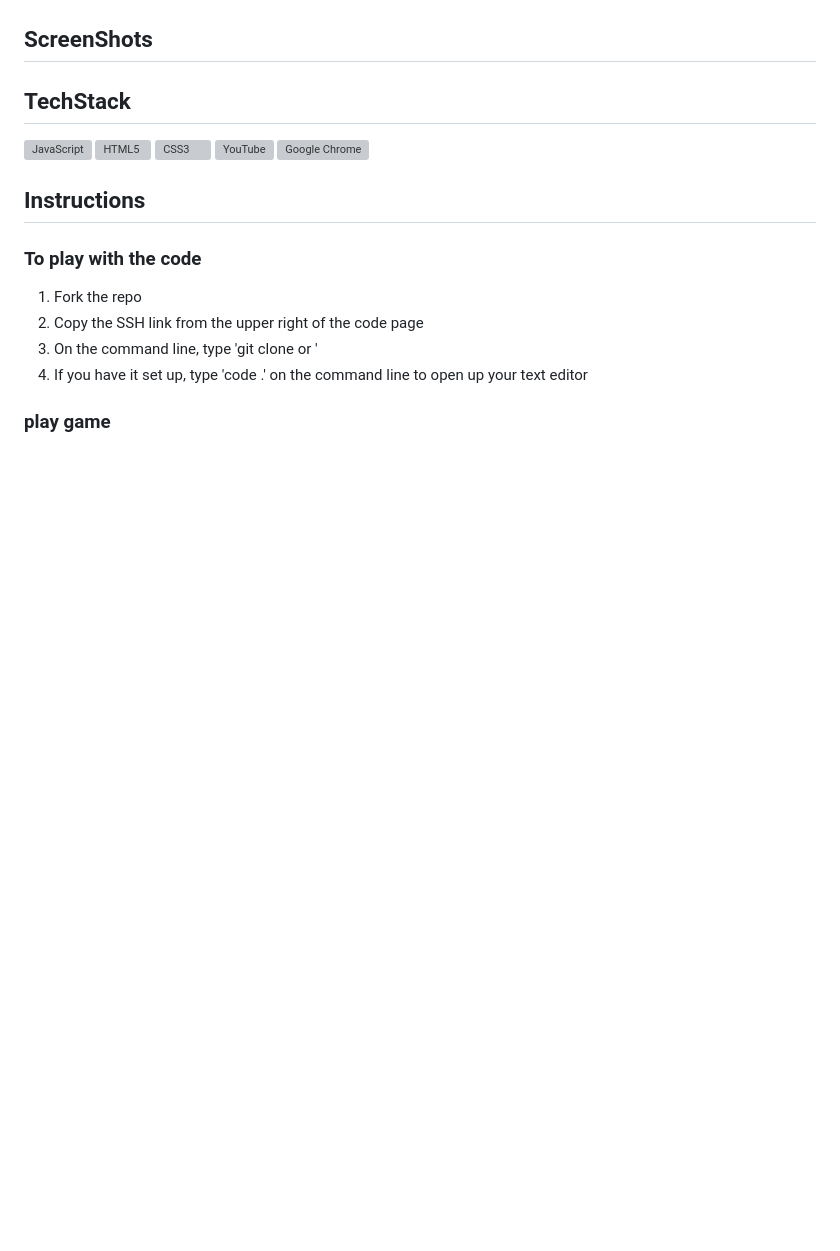
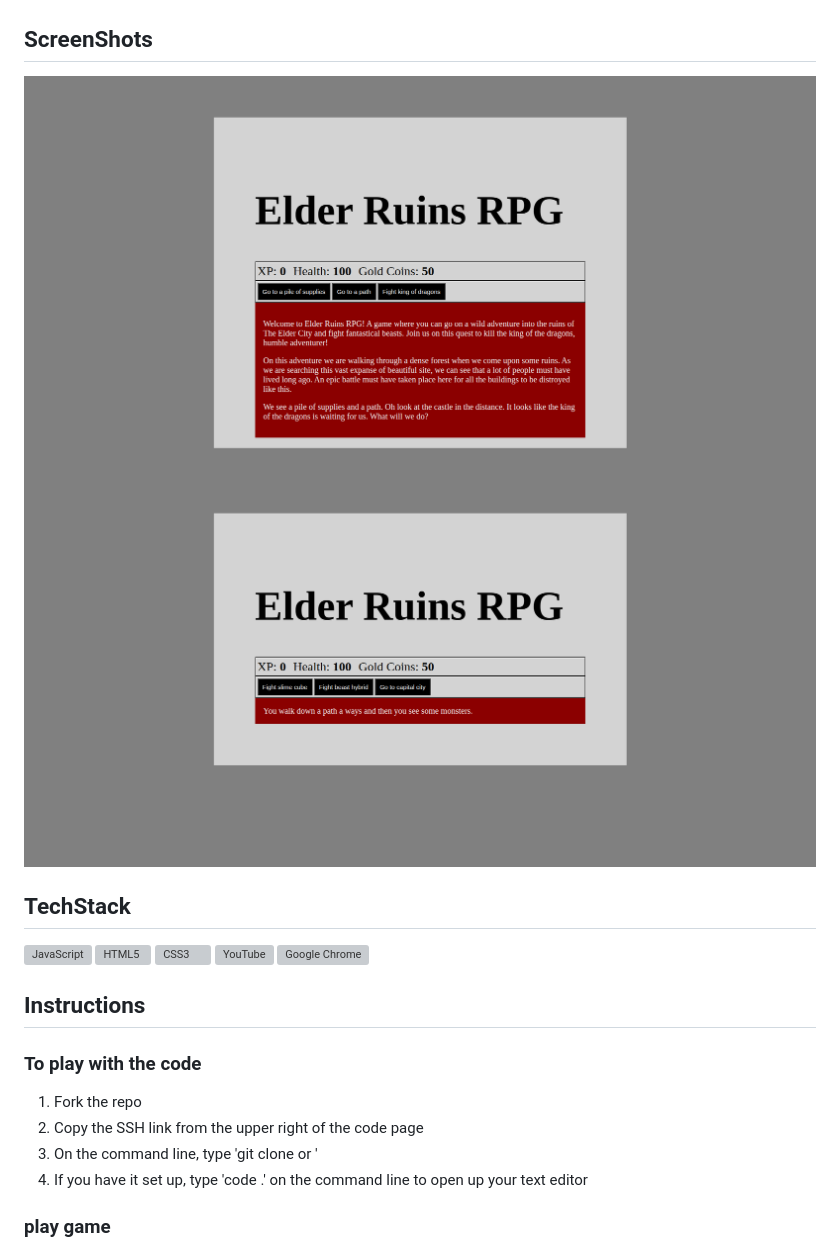
Before and after one commit to kzefram/elder-ruins, a Markdown page: README.md, the part around the change printed below. Drawn GitHub-style; pictures changed too: homescreenshotElder.png (added), pathscreenshotElder.png (added); blank space fills up the shorter version; grey boxes are pictures that could not be loaded.

Commit message:
Made screenshots of two places and added the them to the README file

```diff
--- a/README.md
+++ b/README.md
@@ -21,5 +23,7 @@ Welcome to Elder Ruins RPG! A game where you can go on a wild adventure into the
 ## ScreenShots
 
+![Home Screen](homescreenshotElder.png)
+![PathScreen](pathscreenshotElder.png)
 ## TechStack
 
 ![JavaScript](https://a11ybadges.com/badge?logo=javascript)
```
Also changed, not shown: other parts of README.md (+2 -0 lines).
